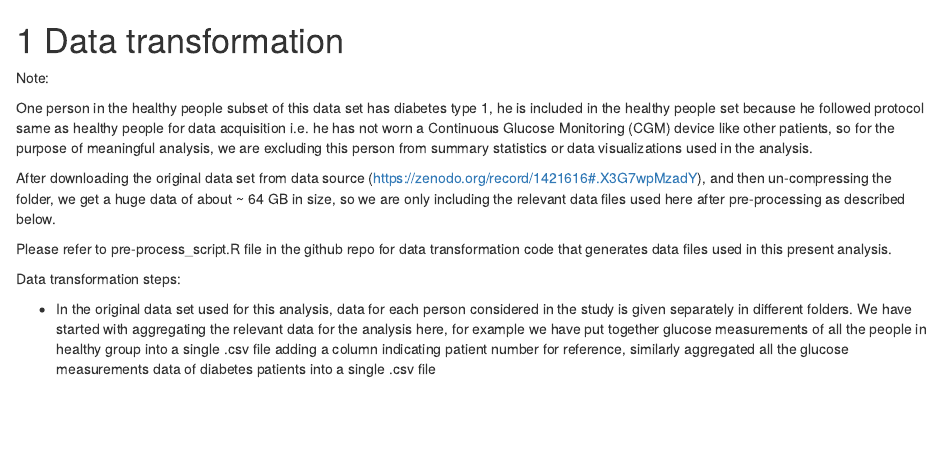
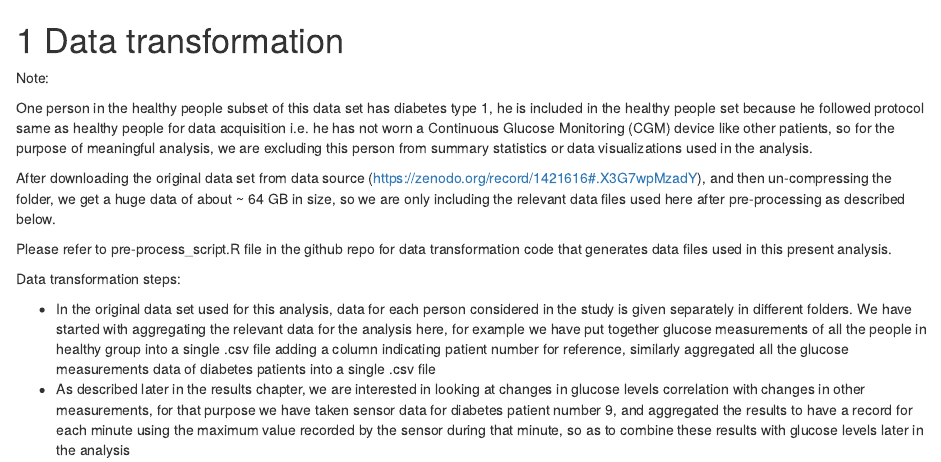
Before and after one commit to sd3415/DiabetesDataAnalysis, an R Markdown document (03-cleaning.Rmd): the page in a window 1100 px wide, from its top. Rendered offline with R 4.5, knitr and Pandoc, with nearby package versions; drawn as R Markdown's standard HTML page in place of the format the file asks for.

Commit message:
modify data cleaning chapter

```diff
--- a/03-cleaning.Rmd
+++ b/03-cleaning.Rmd
@@ -11,3 +11,4 @@ Please refer to pre-process_script.R file in the github repo for data transforma
 Data transformation steps:
 
  - In the original data set used for this analysis, data for each person considered in the study is given separately in different folders. We have started with aggregating the relevant data for the analysis here, for example we have put together glucose measurements of all the people in healthy group into a single .csv file adding a column indicating patient number for reference, similarly aggregated all the glucose measurements data of diabetes patients into a single .csv file
+ - As described later in the results chapter, we are interested in looking at changes in glucose levels correlation with changes in other measurements, for that purpose we have taken sensor data for diabetes patient number 9, and aggregated the results to have a record for each minute using the maximum value recorded by the sensor during that minute, so as to combine these results with glucose levels later in the analysis
```
Also changed, not shown: docs/search_index.json, 1 other file.
